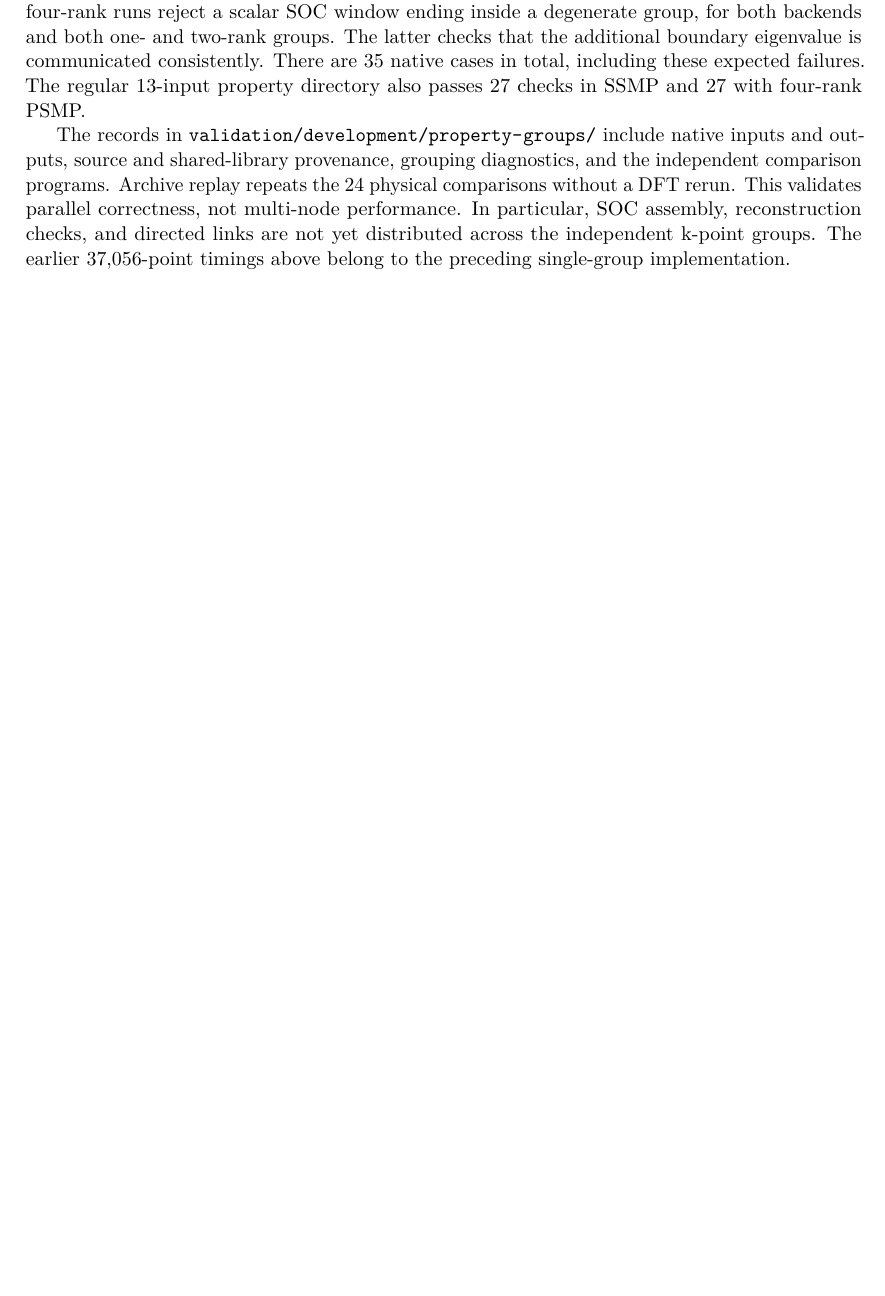
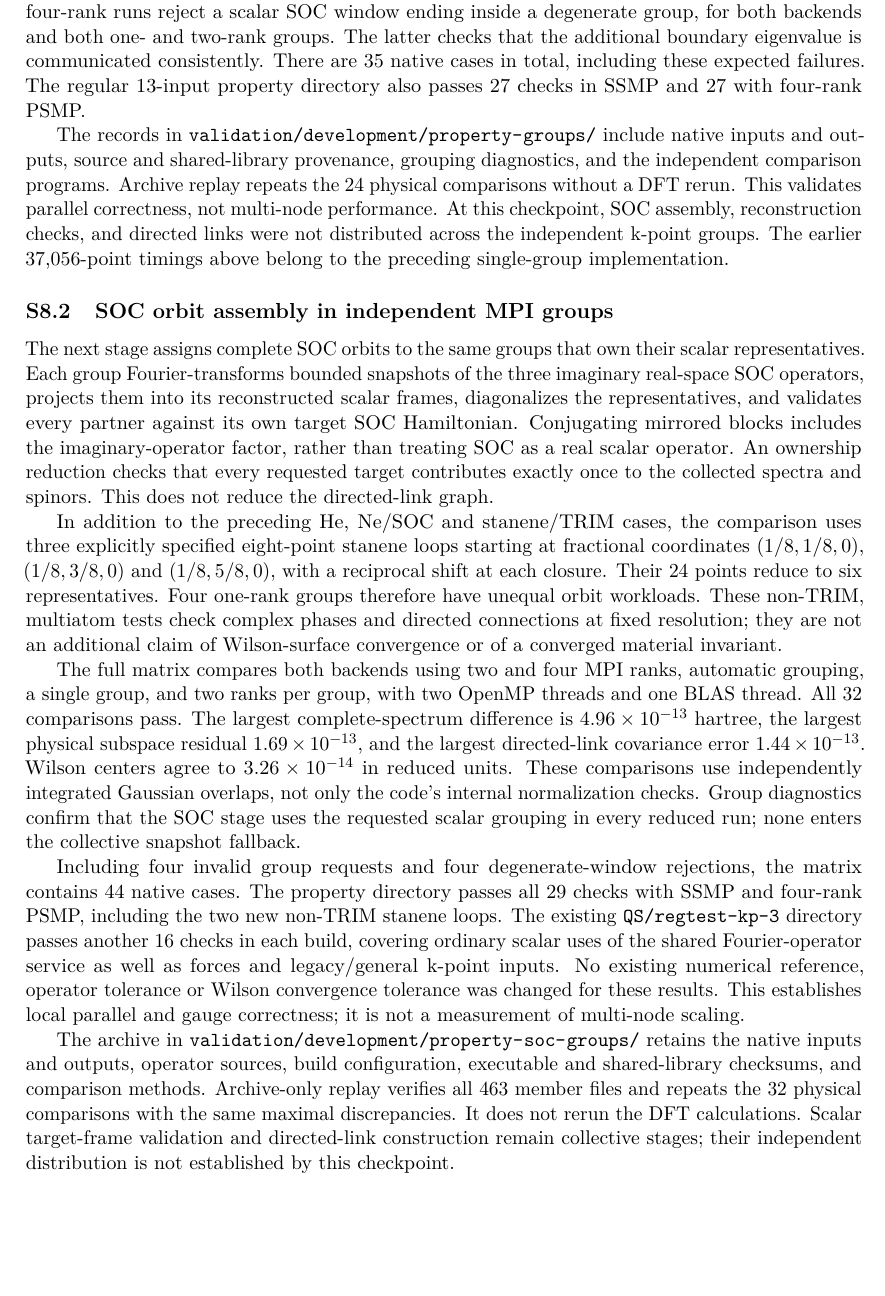
Before and after one commit to DCM-Uni-Paderborn/TopologicalCP2K, a LaTeX document (supporting_information.tex): part of page 46 of 46 before the commit and part of page 46 of 47 after it, cut so that both start at the same text, the shorter picture padded with empty space. Compiled offline with pdfLaTeX.

Commit message:
Document and validate group-local SOC property reconstruction

```diff
--- a/supporting_information.tex
+++ b/supporting_information.tex
@@ -3641,10 +3641,68 @@ include native inputs and outputs, source and shared-library
 provenance, grouping diagnostics, and the independent comparison
 programs. Archive replay repeats the 24 physical comparisons
 without a DFT rerun. This validates parallel correctness, not
-multi-node performance. In particular, SOC assembly, reconstruction
-checks, and directed links are not yet distributed across the
+multi-node performance. At this checkpoint, SOC assembly, reconstruction
+checks, and directed links were not distributed across the
 independent k-point groups. The earlier 37,056-point timings
 above belong to the preceding single-group implementation.
+
+\subsection{SOC orbit assembly in independent MPI groups}
+The next stage assigns complete SOC orbits to the same groups that
+own their scalar representatives. Each group Fourier-transforms
+bounded snapshots of the three imaginary real-space SOC operators,
+projects them into its reconstructed scalar frames, diagonalizes
+the representatives, and validates every partner against its own
+target SOC Hamiltonian. Conjugating mirrored blocks includes the
+imaginary-operator factor, rather than treating SOC as a real
+scalar operator. An ownership reduction checks that every requested
+target contributes exactly once to the collected spectra and
+spinors. This does not reduce the directed-link graph.
+
+In addition to the preceding He, Ne/SOC and stanene/TRIM cases,
+the comparison uses three explicitly specified eight-point stanene
+loops starting at fractional coordinates $(1/8,1/8,0)$,
+$(1/8,3/8,0)$ and $(1/8,5/8,0)$, with a reciprocal shift at
+each closure. Their 24 points reduce to six representatives.
+Four one-rank groups therefore have unequal orbit workloads.
+These non-TRIM, multiatom tests check complex phases and directed
+connections at fixed resolution; they are not an additional claim
+of Wilson-surface convergence or of a converged material invariant.
+
+The full matrix compares both backends using two and four MPI ranks,
+automatic grouping, a single group, and two ranks per group, with
+two OpenMP threads and one BLAS thread. All 32 comparisons pass.
+The largest complete-spectrum difference is
+$4.96\times10^{-13}$ hartree, the largest physical subspace
+residual $1.69\times10^{-13}$, and the largest directed-link
+covariance error $1.44\times10^{-13}$. Wilson centers agree to
+$3.26\times10^{-14}$ in reduced units. These comparisons use
+independently integrated Gaussian overlaps, not only the code's
+internal normalization checks. Group diagnostics confirm that the
+SOC stage uses the requested scalar grouping in every reduced run;
+none enters the collective snapshot fallback.
+
+Including four invalid group requests and four degenerate-window
+rejections, the matrix contains 44 native cases. The property
+directory passes all 29 checks with SSMP and four-rank PSMP,
+including the two new non-TRIM stanene loops. The existing
+\texttt{QS/regtest-kp-3} directory passes another 16 checks in each
+build, covering ordinary scalar uses of the shared Fourier-operator
+service as well as forces and legacy/general k-point inputs.
+No existing numerical
+reference, operator tolerance or Wilson convergence tolerance was
+changed for these results. This establishes local parallel and
+gauge correctness; it is not a measurement of multi-node scaling.
+
+The archive in
+\nolinkurl{validation/development/property-soc-groups/}
+retains the native inputs and outputs, operator sources, build
+configuration, executable and shared-library checksums, and
+comparison methods. Archive-only replay verifies all 463 member
+files and repeats the 32 physical comparisons with the same
+maximal discrepancies. It does not rerun the DFT calculations.
+Scalar target-frame validation and directed-link construction
+remain collective stages; their independent distribution is not
+established by this checkpoint.
 
 \section{Submission Validation Still Required}
 The current record does not establish a nontrivial, size-converged
```
Also changed, not shown: sections/band_topology.tex (+14 -2 lines), main.pdf, supporting_information.pdf, 6 other files.
